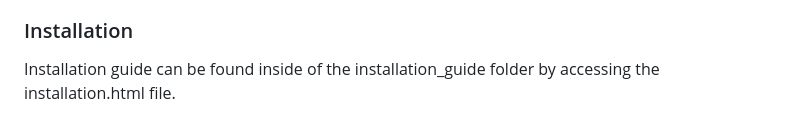
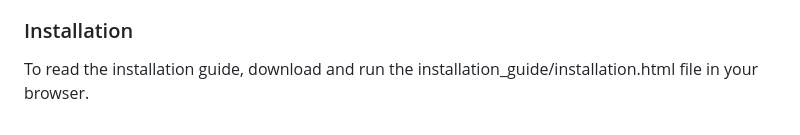
Before and after one commit to GitHubDanya/MartianGamePublic, a Markdown page: README.md, the part around the change. GitHub-like rendering.

Commit message:
Update installation instructions in README.md

```diff
--- a/README.md
+++ b/README.md
@@ -19,4 +19,4 @@ published March 22nd, 2026, which can be found [here (Cohen et al., 2026)](https
 
 ### Installation
 
-Installation guide can be found inside of the installation_guide folder by accessing the installation.html file.
+To read the installation guide, download and run the installation_guide/installation.html file in your browser.
```
